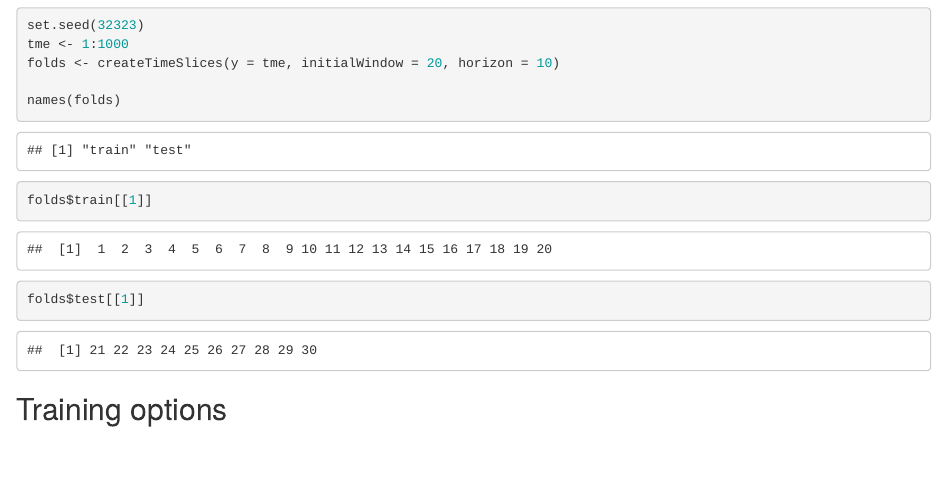
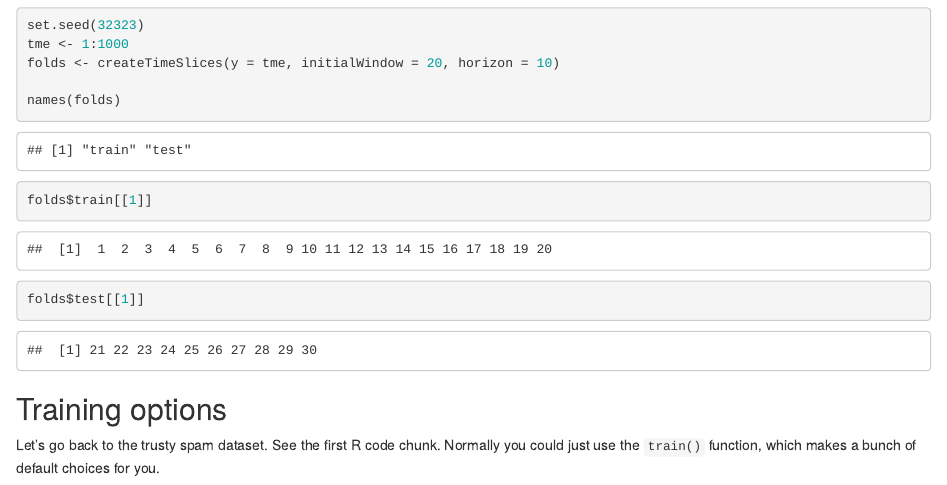
Before and after one commit to zheacker/jhu-data-science, an R Markdown document (8. Practical ML/wk2/notes.Rmd): the page in a window 1100 px wide, from 4860 px down. Rendered offline with R 4.5, knitr and Pandoc, with nearby package versions; code that draws random numbers runs with fixed seeds of ours.

Commit message:
c8w2 schtuff

````diff
--- a/8. Practical ML/wk2/notes.Rmd
+++ b/8. Practical ML/wk2/notes.Rmd
@@ -91,3 +91,4 @@
 ```
 
 ## Training options
+Let's go back to the trusty spam dataset. See the first R code chunk. Normally you could just use the `train()` function, which makes a bunch of default choices for you.
````
